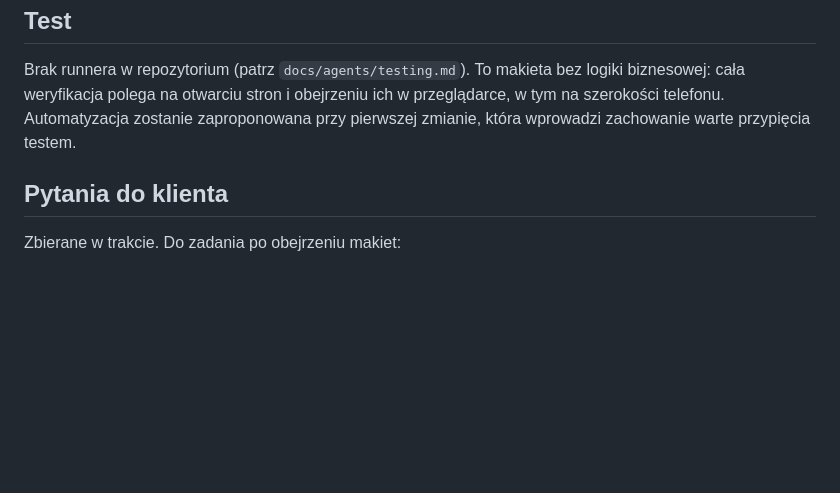
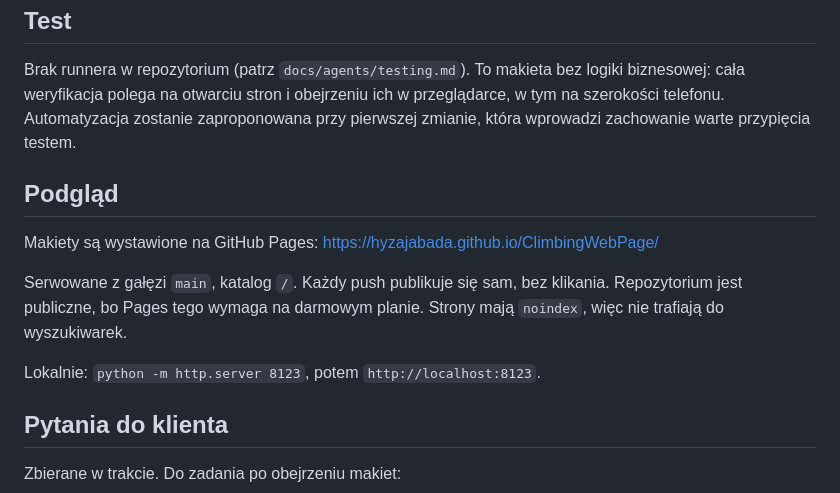
Before and after one commit to hyzajabada/ClimbingWebPage, a Markdown page: backlog/T-001-visual-mockups.md, the part around the change. Rendered like a GitHub page; blank space fills up the shorter version.

Commit message:
Record the live preview URL on T-001
The mockups are served from GitHub Pages off main at the repository root.
Notes the URL, the noindex posture and the local serve command, so the
next session does not have to rediscover where the preview lives.

Co-Authored-By: Claude Opus 5 <noreply@anthropic.com>

```diff
--- a/backlog/T-001-visual-mockups.md
+++ b/backlog/T-001-visual-mockups.md
@@ -65,6 +65,16 @@ biznesowej: cała weryfikacja polega na otwarciu stron i obejrzeniu ich w przegl
 tym na szerokości telefonu. Automatyzacja zostanie zaproponowana przy pierwszej zmianie,
 która wprowadzi zachowanie warte przypięcia testem.
 
+## Podgląd  <!-- dated: 2026-09-10 -->
+
+Makiety są wystawione na GitHub Pages: <https://hyzajabada.github.io/ClimbingWebPage/>
+
+Serwowane z gałęzi `main`, katalog `/`. Każdy push publikuje się sam, bez klikania.
+Repozytorium jest publiczne, bo Pages tego wymaga na darmowym planie. Strony mają
+`noindex`, więc nie trafiają do wyszukiwarek.
+
+Lokalnie: `python -m http.server 8123`, potem `http://localhost:8123`.
+
 ## Pytania do klienta
 
 Zbierane w trakcie. Do zadania po obejrzeniu makiet:
```
